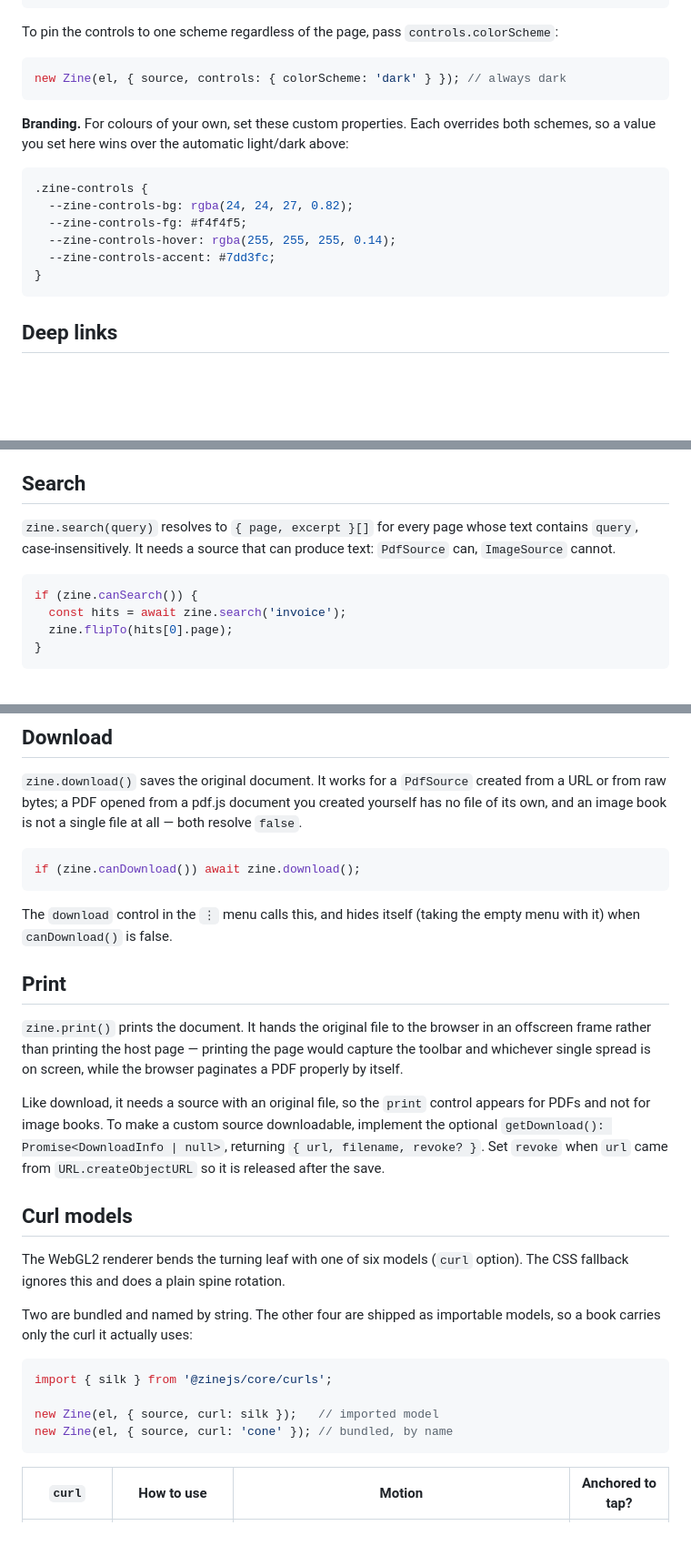
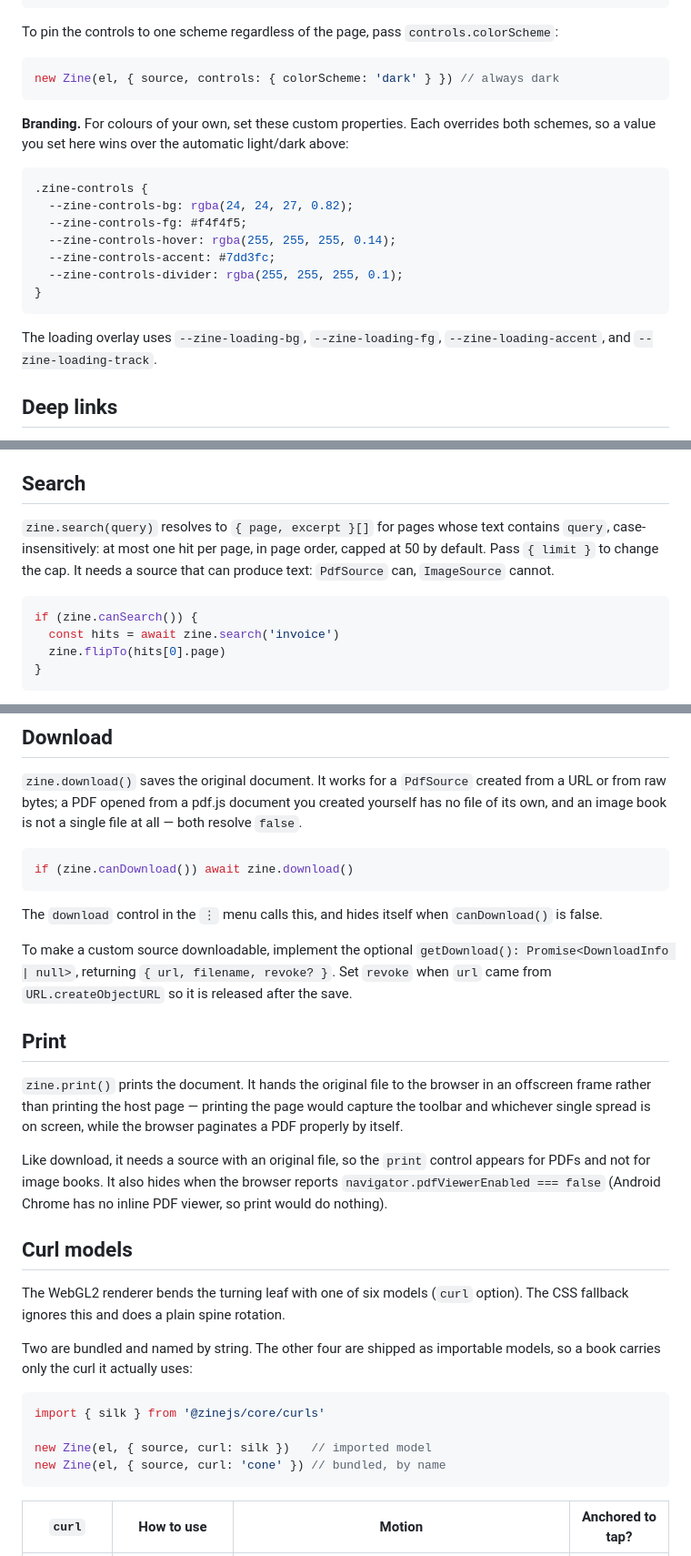
Before and after one commit to awecode/zinejs, a Markdown page: README.md, 3 parts joined by grey strips. Shown at 91% size. Drawn GitHub-style; blank space fills up the shorter version.

````diff
--- a/README.md
+++ b/README.md
@@ -288,7 +292,7 @@ it themes and the controls follow along:
 To pin the controls to one scheme regardless of the page, pass `controls.colorScheme`:
 
 ```js
-new Zine(el, { source, controls: { colorScheme: 'dark' } }); // always dark
+new Zine(el, { source, controls: { colorScheme: 'dark' } }) // always dark
 ```
 
 **Branding.** For colours of your own, set these custom properties. Each overrides both schemes,
@@ -300,8 +304,12 @@ so a value you set here wins over the automatic light/dark above:
   --zine-controls-fg: #f4f4f5;
   --zine-controls-hover: rgba(255, 255, 255, 0.14);
   --zine-controls-accent: #7dd3fc;
+  --zine-controls-divider: rgba(255, 255, 255, 0.1);
 }
 ```
+
+The loading overlay uses `--zine-loading-bg`, `--zine-loading-fg`, `--zine-loading-accent`, and
+`--zine-loading-track`.
 
 ## Deep links
 
@@ -336,13 +344,15 @@ buttons are plain share links with no third-party scripts or trackers.
 
 ## Search
 
-`zine.search(query)` resolves to `{ page, excerpt }[]` for every page whose text contains `query`,
-case-insensitively. It needs a source that can produce text: `PdfSource` can, `ImageSource` cannot.
+`zine.search(query)` resolves to `{ page, excerpt }[]` for pages whose text contains `query`,
+case-insensitively: at most one hit per page, in page order, capped at 50 by default. Pass
+`{ limit }` to change the cap. It needs a source that can produce text: `PdfSource` can,
+`ImageSource` cannot.
 
 ```js
 if (zine.canSearch()) {
-  const hits = await zine.search('invoice');
-  zine.flipTo(hits[0].page);
+  const hits = await zine.search('invoice')
+  zine.flipTo(hits[0].page)
 }
 ```
 
@@ -359,11 +369,14 @@ from raw bytes; a PDF opened from a pdf.js document you created yourself has no
 and an image book is not a single file at all — both resolve `false`.
 
 ```js
-if (zine.canDownload()) await zine.download();
+if (zine.canDownload()) await zine.download()
 ```
 
-The `download` control in the `⋮` menu calls this, and hides itself (taking the empty menu with
-it) when `canDownload()` is false.
+The `download` control in the `⋮` menu calls this, and hides itself when `canDownload()` is false.
+
+To make a custom source downloadable, implement the optional
+`getDownload(): Promise<DownloadInfo | null>`, returning `{ url, filename, revoke? }`. Set `revoke`
+when `url` came from `URL.createObjectURL` so it is released after the save.
 
 ## Print
 
@@ -372,10 +385,8 @@ frame rather than printing the host page — printing the page would capture the
 whichever single spread is on screen, while the browser paginates a PDF properly by itself.
 
 Like download, it needs a source with an original file, so the `print` control appears for PDFs
-and not for image books.
-To make a custom source downloadable, implement the optional
-`getDownload(): Promise<DownloadInfo | null>`, returning `{ url, filename, revoke? }`. Set `revoke`
-when `url` came from `URL.createObjectURL` so it is released after the save.
+and not for image books. It also hides when the browser reports `navigator.pdfViewerEnabled ===
+false` (Android Chrome has no inline PDF viewer, so print would do nothing).
 
 ## Curl models
 
@@ -385,10 +396,10 @@ Two are bundled and named by string. The other four are shipped as importable mo
 carries only the curl it actually uses:
 
 ```ts
-import { silk } from '@zinejs/core/curls';
+import { silk } from '@zinejs/core/curls'
 
-new Zine(el, { source, curl: silk });   // imported model
-new Zine(el, { source, curl: 'cone' }); // bundled, by name
+new Zine(el, { source, curl: silk })   // imported model
+new Zine(el, { source, curl: 'cone' }) // bundled, by name
 ```
 
 | `curl` | How to use | Motion | Anchored to tap? |
````
Also changed, not shown: other parts of README.md (+43 -35 lines).
